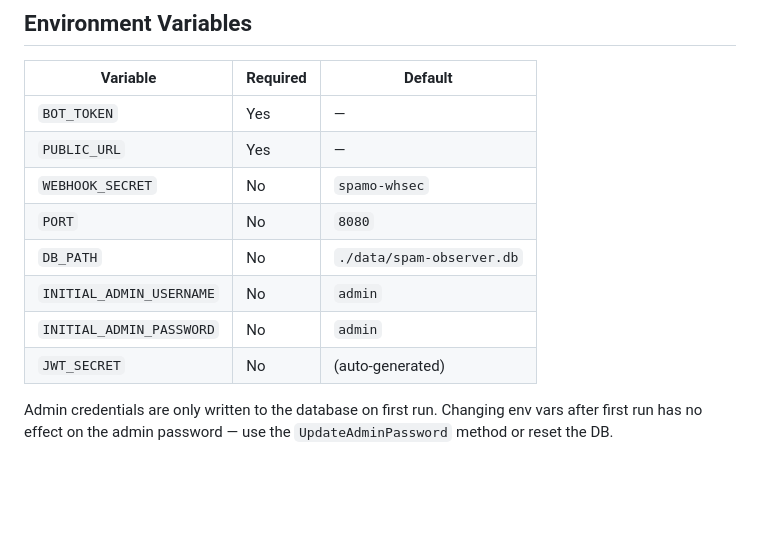
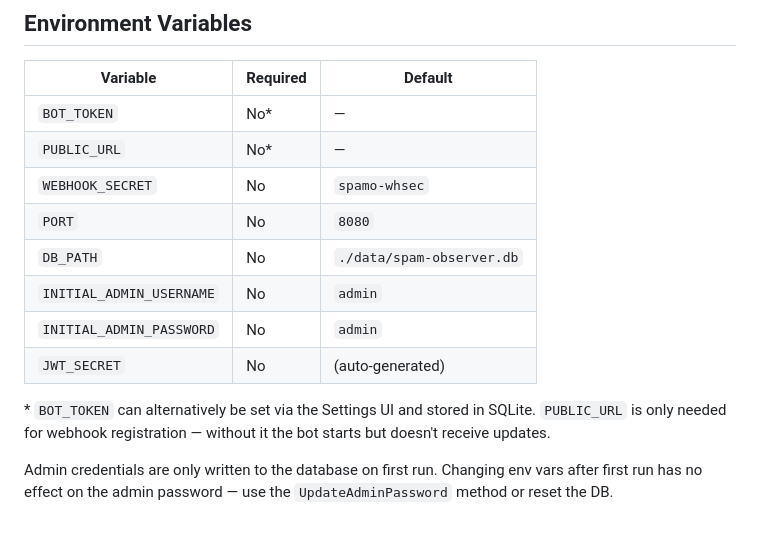
Before and after one commit to szres/SpamObserver, a Markdown page: AGENTS.md, the part around one of its changes. GitHub-like rendering; blank space fills up the shorter version.

```diff
--- a/AGENTS.md
+++ b/AGENTS.md
@@ -165,8 +234,8 @@ for _, e := range *msg.Entities { ... }  // ✗ compile error
 
 | Variable | Required | Default |
 |---|---|---|
-| `BOT_TOKEN` | Yes | — |
-| `PUBLIC_URL` | Yes | — |
+| `BOT_TOKEN` | No* | — |
+| `PUBLIC_URL` | No* | — |
 | `WEBHOOK_SECRET` | No | `spamo-whsec` |
 | `PORT` | No | `8080` |
 | `DB_PATH` | No | `./data/spam-observer.db` |
@@ -174,4 +243,6 @@ for _, e := range *msg.Entities { ... }  // ✗ compile error
 | `INITIAL_ADMIN_PASSWORD` | No | `admin` |
 | `JWT_SECRET` | No | (auto-generated) |
 
+\* `BOT_TOKEN` can alternatively be set via the Settings UI and stored in SQLite. `PUBLIC_URL` is only needed for webhook registration — without it the bot starts but doesn't receive updates.
+
 Admin credentials are only written to the database on first run. Changing env vars after first run has no effect on the admin password — use the `UpdateAdminPassword` method or reset the DB.
```
Also changed, not shown: other parts of AGENTS.md (+69 -0 lines).
